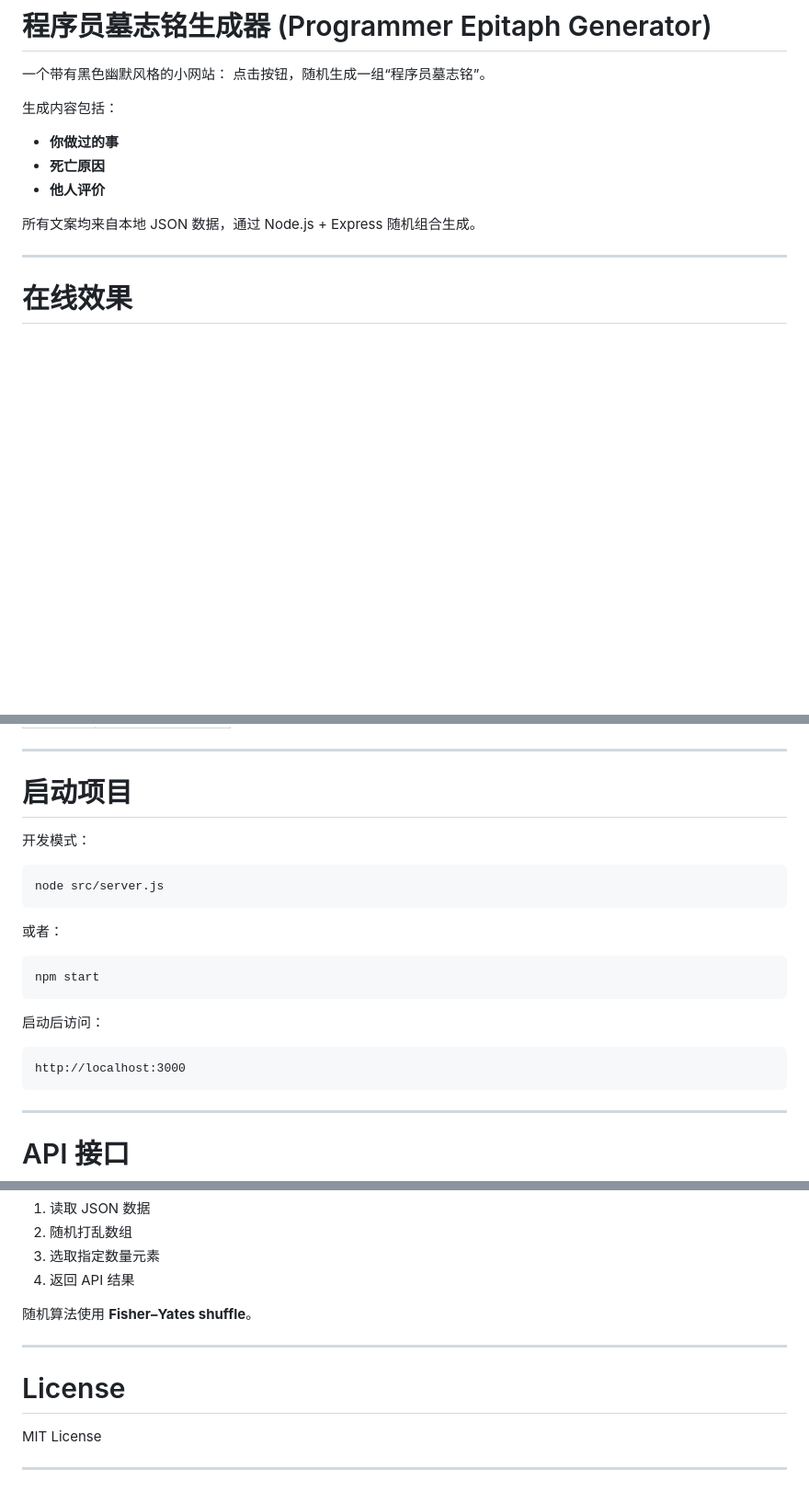
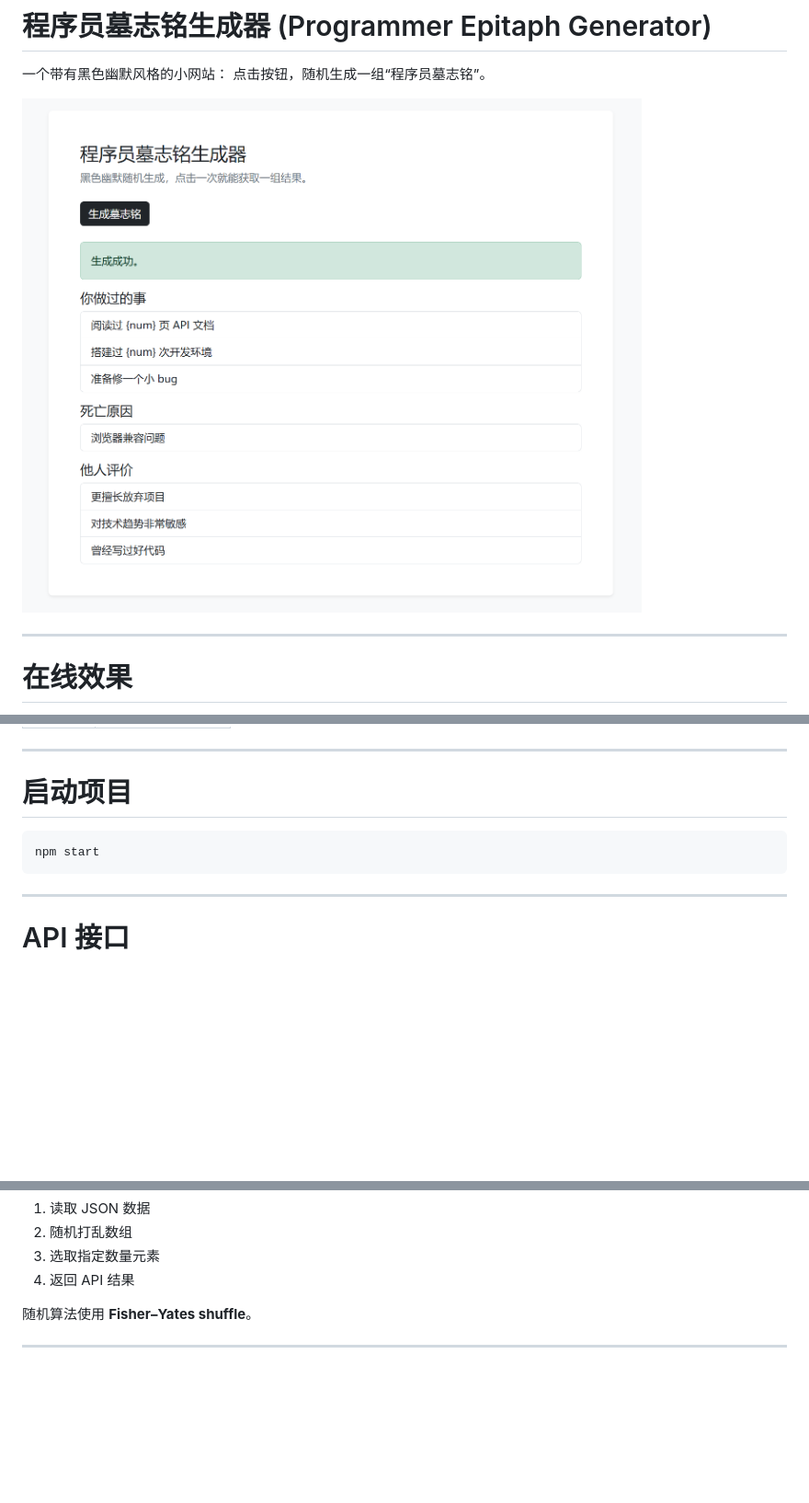
Before and after one commit to iconquestion/rest-in-push, a Markdown page: README.md, 3 parts joined by grey strips. Shown at 92% size. Drawn GitHub-style; pictures changed too: images/demo1.png (added); blank space fills up the shorter version.

````diff
--- a/README.md
+++ b/README.md
@@ -3,13 +3,7 @@
 一个带有黑色幽默风格的小网站：
 点击按钮，随机生成一组“程序员墓志铭”。
 
-生成内容包括：
-
-* **你做过的事**
-* **死亡原因**
-* **他人评价**
-
-所有文案均来自本地 JSON 数据，通过 Node.js + Express 随机组合生成。
+![demo](./images/demo1.png)
 
 ---
 
@@ -112,22 +67,8 @@ DEBUG=true
 
 # 启动项目
 
-开发模式：
-
-```bash
-node src/server.js
-```
-
-或者：
-
 ```bash
 npm start
-```
-
-启动后访问：
-
-```
-http://localhost:3000
 ```
 
 ---
@@ -230,9 +171,3 @@ logs/error.log
 随机算法使用 **Fisher–Yates shuffle**。
 
 ---
-
-# License
-
-MIT License
-
----
````
Also changed, not shown: other parts of README.md (+0 -39 lines), 1 other file.
